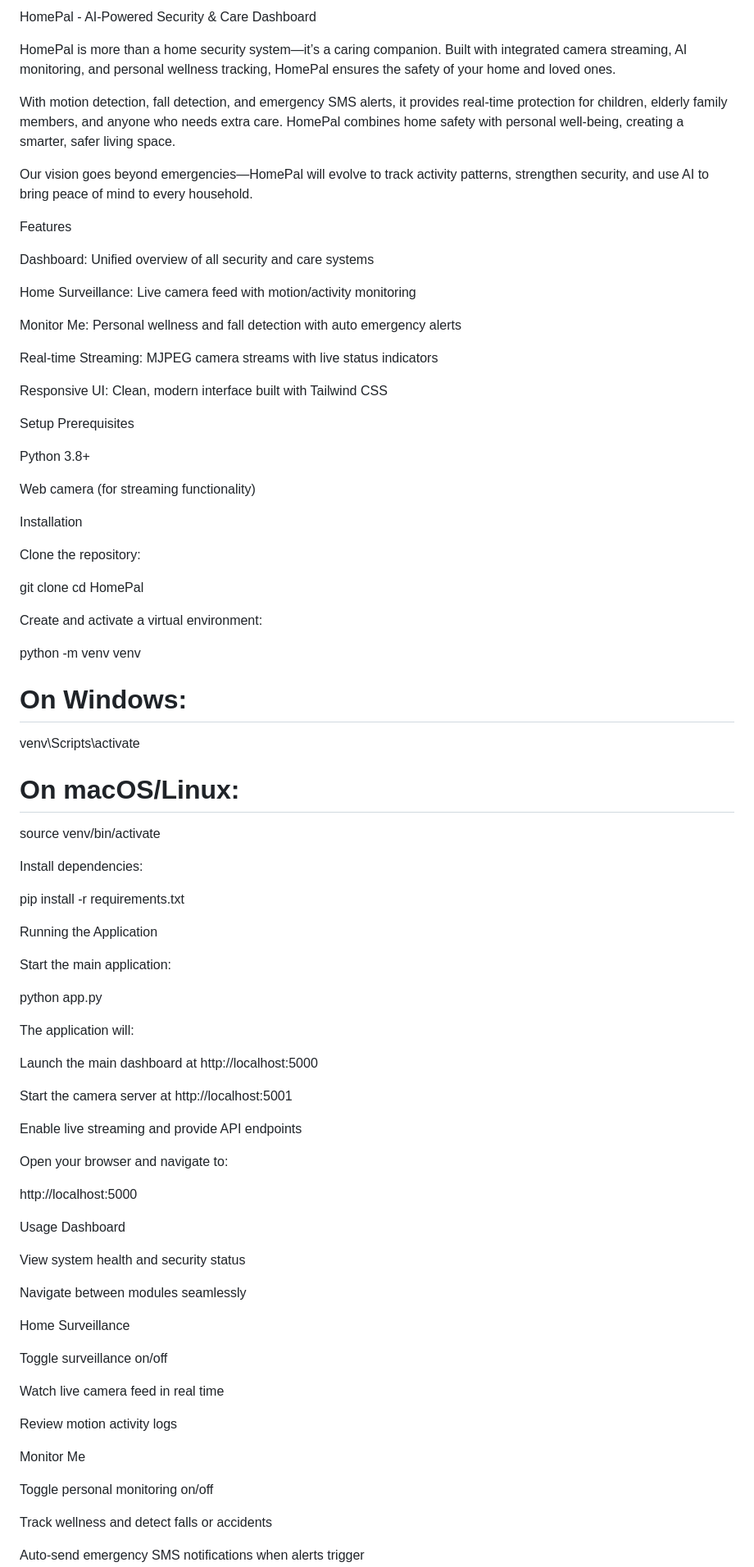
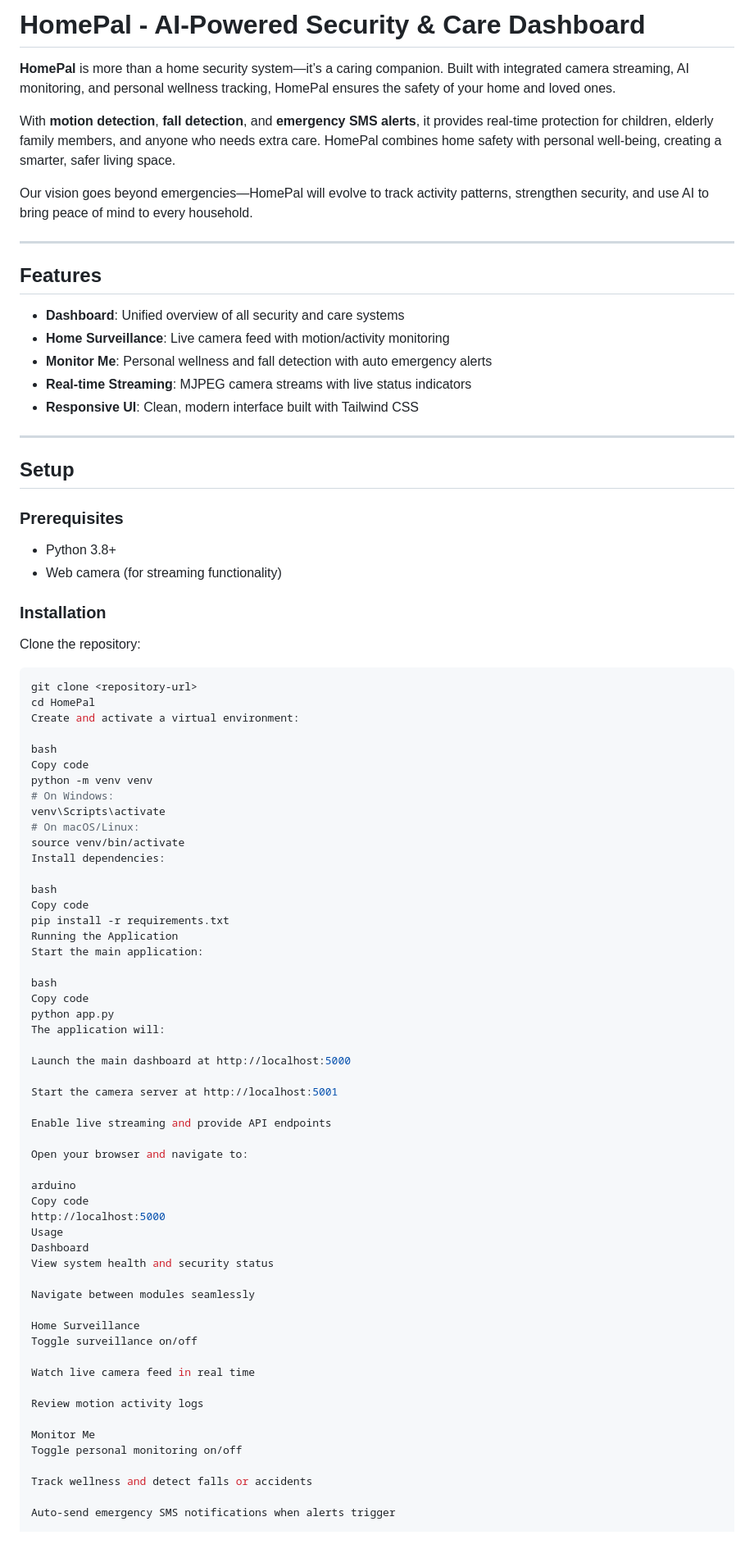
Before and after one commit to maheessh/HomePal, a Markdown page: README.md, the part around the change printed below. Shown: that part at 82% size. GitHub-like rendering; blank space fills up the shorter version.

````diff
--- a/README.md
+++ b/README.md
@@ -1,58 +1,55 @@
-HomePal - AI-Powered Security & Care Dashboard
+# HomePal - AI-Powered Security & Care Dashboard
 
-HomePal is more than a home security system—it’s a caring companion. Built with integrated camera streaming, AI monitoring, and personal wellness tracking, HomePal ensures the safety of your home and loved ones.
+**HomePal** is more than a home security system—it’s a caring companion. Built with integrated camera streaming, AI monitoring, and personal wellness tracking, HomePal ensures the safety of your home and loved ones.
 
-With motion detection, fall detection, and emergency SMS alerts, it provides real-time protection for children, elderly family members, and anyone who needs extra care. HomePal combines home safety with personal well-being, creating a smarter, safer living space.
+With **motion detection**, **fall detection**, and **emergency SMS alerts**, it provides real-time protection for children, elderly family members, and anyone who needs extra care. HomePal combines home safety with personal well-being, creating a smarter, safer living space.
 
 Our vision goes beyond emergencies—HomePal will evolve to track activity patterns, strengthen security, and use AI to bring peace of mind to every household.
 
-Features
+---
 
-Dashboard: Unified overview of all security and care systems
+## Features
 
-Home Surveillance: Live camera feed with motion/activity monitoring
+- **Dashboard**: Unified overview of all security and care systems
+- **Home Surveillance**: Live camera feed with motion/activity monitoring
+- **Monitor Me**: Personal wellness and fall detection with auto emergency alerts
+- **Real-time Streaming**: MJPEG camera streams with live status indicators
+- **Responsive UI**: Clean, modern interface built with Tailwind CSS
 
-Monitor Me: Personal wellness and fall detection with auto emergency alerts
+---
 
-Real-time Streaming: MJPEG camera streams with live status indicators
+## Setup
 
-Responsive UI: Clean, modern interface built with Tailwind CSS
+### Prerequisites
+- Python 3.8+
+- Web camera (for streaming functionality)
 
-Setup
-Prerequisites
-
-Python 3.8+
-
-Web camera (for streaming functionality)
-
-Installation
+### Installation
 
 Clone the repository:
-
+```bash
 git clone <repository-url>
 cd HomePal
-
-
 Create and activate a virtual environment:
 
+bash
+Copy code
 python -m venv venv
 # On Windows:
 venv\Scripts\activate
 # On macOS/Linux:
 source venv/bin/activate
-
-
 Install dependencies:
 
+bash
+Copy code
 pip install -r requirements.txt
-
 Running the Application
-
 Start the main application:
 
+bash
+Copy code
 python app.py
-
-
 The application will:
 
 Launch the main dashboard at http://localhost:5000
@@ -63,17 +60,16 @@ Enable live streaming and provide API endpoints
 
 Open your browser and navigate to:
 
+arduino
+Copy code
 http://localhost:5000
-
 Usage
 Dashboard
-
 View system health and security status
 
 Navigate between modules seamlessly
 
 Home Surveillance
-
 Toggle surveillance on/off
 
 Watch live camera feed in real time
@@ -81,7 +77,6 @@ Watch live camera feed in real time
 Review motion activity logs
 
 Monitor Me
-
 Toggle personal monitoring on/off
 
 Track wellness and detect falls or accidents
````
Also changed, not shown: other parts of README.md (+4 -8 lines).
